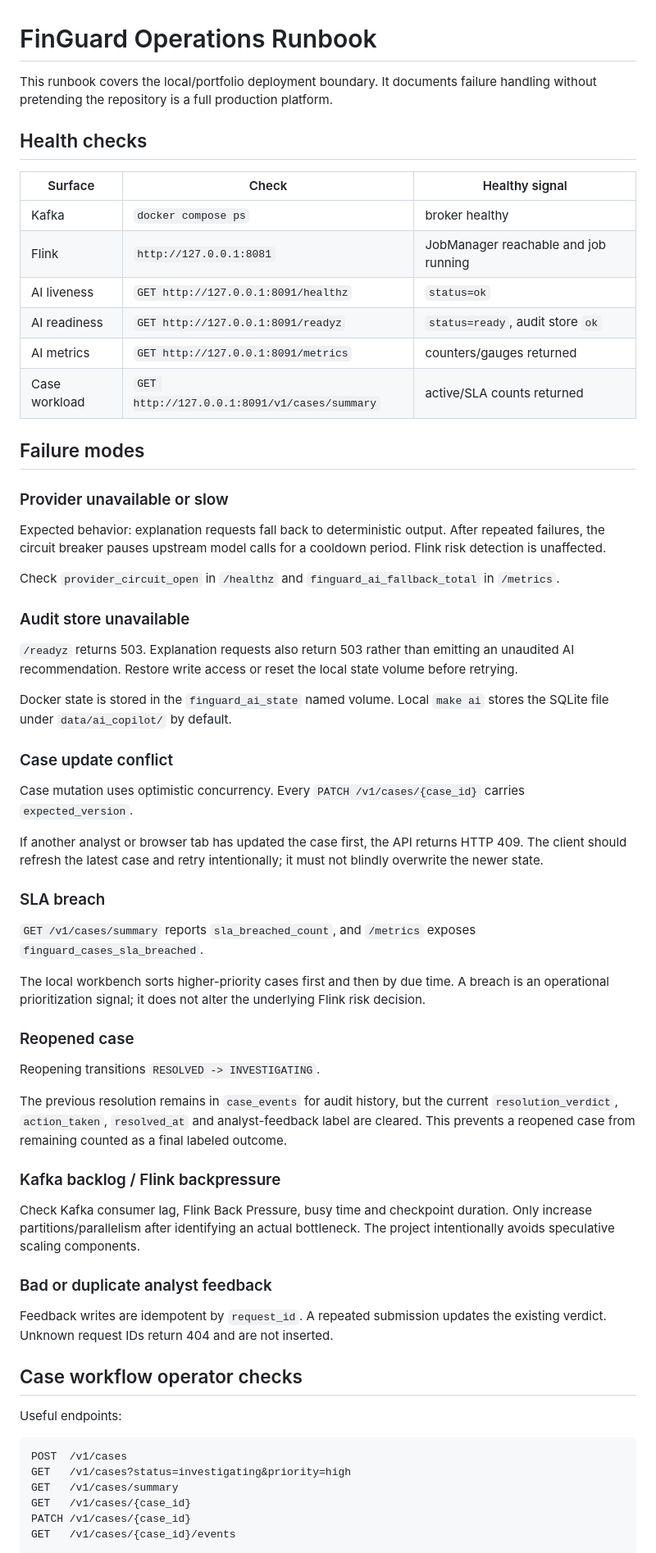
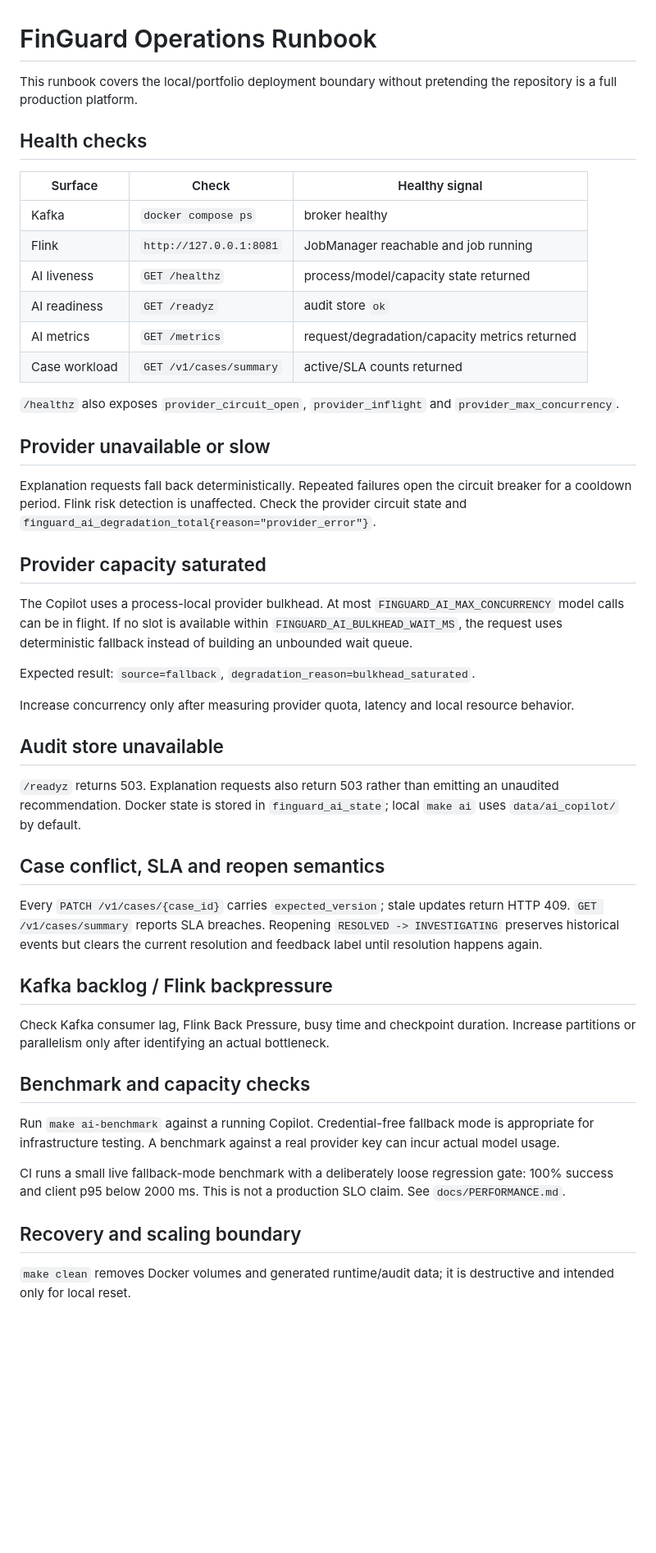
Before and after one commit to plutoczm/finguard-realtime-risk-monitor, a Markdown page: docs/OPERATIONS.md, the part around one of its changes. Shown at 82% size. Drawn GitHub-style; blank space fills up the shorter version.

Commit message:
docs: document AI capacity operations

````diff
--- a/docs/OPERATIONS.md
+++ b/docs/OPERATIONS.md
@@ -1,6 +1,6 @@
 # FinGuard Operations Runbook
 
-This runbook covers the local/portfolio deployment boundary. It documents failure handling without pretending the repository is a full production platform.
+This runbook covers the local/portfolio deployment boundary without pretending the repository is a full production platform.
 
 ## Health checks
 
@@ -8,61 +8,44 @@ This runbook covers the local/portfolio deployment boundary. It documents failur
 |---|---|---|
 | Kafka | `docker compose ps` | broker healthy |
 | Flink | `http://127.0.0.1:8081` | JobManager reachable and job running |
-| AI liveness | `GET http://127.0.0.1:8091/healthz` | `status=ok` |
-| AI readiness | `GET http://127.0.0.1:8091/readyz` | `status=ready`, audit store `ok` |
-| AI metrics | `GET http://127.0.0.1:8091/metrics` | counters/gauges returned |
-| Case workload | `GET http://127.0.0.1:8091/v1/cases/summary` | active/SLA counts returned |
+| AI liveness | `GET /healthz` | process/model/capacity state returned |
+| AI readiness | `GET /readyz` | audit store `ok` |
+| AI metrics | `GET /metrics` | request/degradation/capacity metrics returned |
+| Case workload | `GET /v1/cases/summary` | active/SLA counts returned |
 
-## Failure modes
+`/healthz` also exposes `provider_circuit_open`, `provider_inflight` and `provider_max_concurrency`.
 
-### Provider unavailable or slow
+## Provider unavailable or slow
 
-Expected behavior: explanation requests fall back to deterministic output. After repeated failures, the circuit breaker pauses upstream model calls for a cooldown period. Flink risk detection is unaffected.
+Explanation requests fall back deterministically. Repeated failures open the circuit breaker for a cooldown period. Flink risk detection is unaffected. Check the provider circuit state and `finguard_ai_degradation_total{reason="provider_error"}`.
 
-Check `provider_circuit_open` in `/healthz` and `finguard_ai_fallback_total` in `/metrics`.
+## Provider capacity saturated
 
-### Audit store unavailable
+The Copilot uses a process-local provider bulkhead. At most `FINGUARD_AI_MAX_CONCURRENCY` model calls can be in flight. If no slot is available within `FINGUARD_AI_BULKHEAD_WAIT_MS`, the request uses deterministic fallback instead of building an unbounded wait queue.
 
-`/readyz` returns 503. Explanation requests also return 503 rather than emitting an unaudited AI recommendation. Restore write access or reset the local state volume before retrying.
+Expected result: `source=fallback`, `degradation_reason=bulkhead_saturated`.
 
-Docker state is stored in the `finguard_ai_state` named volume. Local `make ai` stores the SQLite file under `data/ai_copilot/` by default.
+Increase concurrency only after measuring provider quota, latency and local resource behavior.
 
-### Case update conflict
+## Audit store unavailable
 
-Case mutation uses optimistic concurrency. Every `PATCH /v1/cases/{case_id}` carries `expected_version`.
+`/readyz` returns 503. Explanation requests also return 503 rather than emitting an unaudited recommendation. Docker state is stored in `finguard_ai_state`; local `make ai` uses `data/ai_copilot/` by default.
 
-If another analyst or browser tab has updated the case first, the API returns HTTP 409. The client should refresh the latest case and retry intentionally; it must not blindly overwrite the newer state.
+## Case conflict, SLA and reopen semantics
 
-### SLA breach
+Every `PATCH /v1/cases/{case_id}` carries `expected_version`; stale updates return HTTP 409. `GET /v1/cases/summary` reports SLA breaches. Reopening `RESOLVED -> INVESTIGATING` preserves historical events but clears the current resolution and feedback label until resolution happens again.
 
-`GET /v1/cases/summary` reports `sla_breached_count`, and `/metrics` exposes `finguard_cases_sla_breached`.
+## Kafka backlog / Flink backpressure
 
-The local workbench sorts higher-priority cases first and then by due time. A breach is an operational prioritization signal; it does not alter the underlying Flink risk decision.
+Check Kafka consumer lag, Flink Back Pressure, busy time and checkpoint duration. Increase partitions or parallelism only after identifying an actual bottleneck.
 
-### Reopened case
+## Benchmark and capacity checks
 
-Reopening transitions `RESOLVED -> INVESTIGATING`.
+Run `make ai-benchmark` against a running Copilot. Credential-free fallback mode is appropriate for infrastructure testing. A benchmark against a real provider key can incur actual model usage.
 
-The previous resolution remains in `case_events` for audit history, but the current `resolution_verdict`, `action_taken`, `resolved_at` and analyst-feedback label are cleared. This prevents a reopened case from remaining counted as a final labeled outcome.
+CI runs a small live fallback-mode benchmark with a deliberately loose regression gate: 100% success and client p95 below 2000 ms. This is not a production SLO claim. See `docs/PERFORMANCE.md`.
 
-### Kafka backlog / Flink backpressure
+## Recovery and scaling boundary
 
-Check Kafka consumer lag, Flink Back Pressure, busy time and checkpoint duration. Only increase partitions/parallelism after identifying an actual bottleneck. The project intentionally avoids speculative scaling components.
+`make clean` removes Docker volumes and generated runtime/audit data; it is destructive and intended only for local reset.
 
-### Bad or duplicate analyst feedback
-
-Feedback writes are idempotent by `request_id`. A repeated submission updates the existing verdict. Unknown request IDs return 404 and are not inserted.
-
-## Case workflow operator checks
-
-Useful endpoints:
-
-```text
-POST  /v1/cases
-GET   /v1/cases?status=investigating&priority=high
-GET   /v1/cases/summary
-GET   /v1/cases/{case_id}
-PATCH /v1/cases/{case_id}
-GET   /v1/cases/{case_id}/events
-```
-
````
Also changed, not shown: other parts of docs/OPERATIONS.md (+1 -24 lines).
